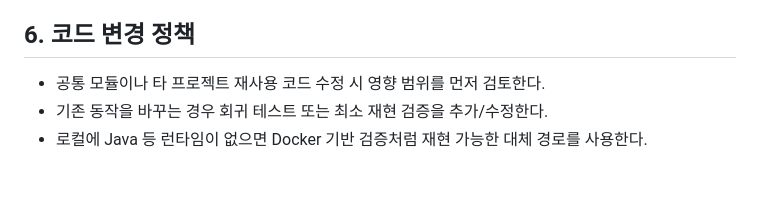
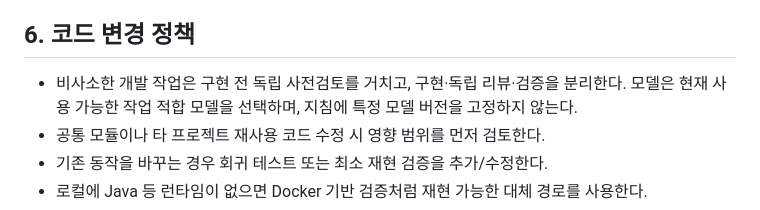
Before and after one commit to dltmdcks98/LSC_agent_skills, a Markdown page: .agent/HERMES_POLICIES.md, the part around the change. Rendered like a GitHub page; blank space fills up the shorter version.

Commit message:
개발 지침의 모델 버전 고정 제거

```diff
--- a/.agent/HERMES_POLICIES.md
+++ b/.agent/HERMES_POLICIES.md
@@ -49,6 +49,7 @@
 - 실행 중 컨테이너에 반영하려면 reload/recreate 필요 여부를 별도로 보고한다.
 
 ## 6. 코드 변경 정책
+- 비사소한 개발 작업은 구현 전 독립 사전검토를 거치고, 구현·독립 리뷰·검증을 분리한다. 모델은 현재 사용 가능한 작업 적합 모델을 선택하며, 지침에 특정 모델 버전을 고정하지 않는다.
 - 공통 모듈이나 타 프로젝트 재사용 코드 수정 시 영향 범위를 먼저 검토한다.
 - 기존 동작을 바꾸는 경우 회귀 테스트 또는 최소 재현 검증을 추가/수정한다.
 - 로컬에 Java 등 런타임이 없으면 Docker 기반 검증처럼 재현 가능한 대체 경로를 사용한다.
```
